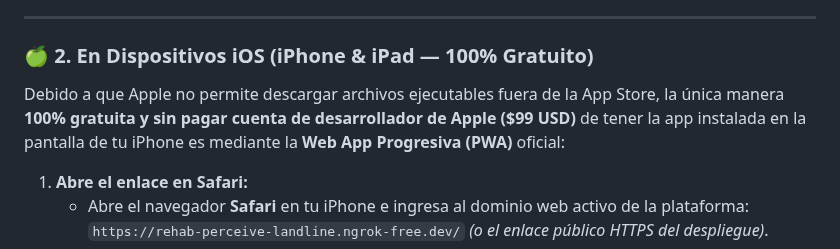
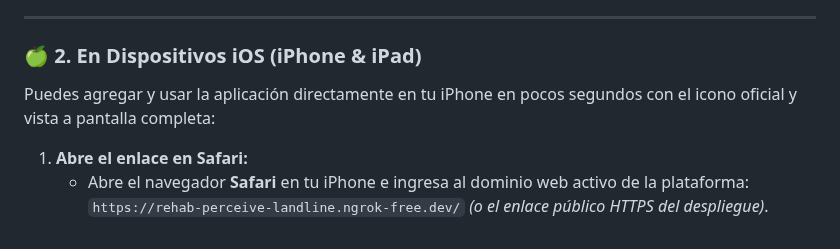
Before and after one commit to angel123297/palacio-del-mar, a Markdown page: README.md, the part around the change. Rendered like a GitHub page.

Commit message:
docs: simplificar introduccion para dispositivos iOS en README

```diff
--- a/README.md
+++ b/README.md
@@ -182,9 +182,9 @@ En Android cualquier usuario puede instalar la aplicación directamente desde su
 
 ---
 
-### 🍏 2. En Dispositivos iOS (iPhone & iPad — 100% Gratuito)
+### 🍏 2. En Dispositivos iOS (iPhone & iPad)
 
-Debido a que Apple no permite descargar archivos ejecutables fuera de la App Store, la única manera **100% gratuita y sin pagar cuenta de desarrollador de Apple ($99 USD)** de tener la app instalada en la pantalla de tu iPhone es mediante la **Web App Progresiva (PWA)** oficial:
+Puedes agregar y usar la aplicación directamente en tu iPhone en pocos segundos con el icono oficial y vista a pantalla completa:
 
 1. **Abre el enlace en Safari:**
    - Abre el navegador **Safari** en tu iPhone e ingresa al dominio web activo de la plataforma:
```
